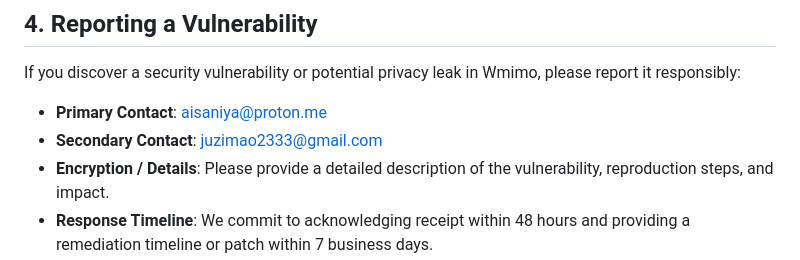
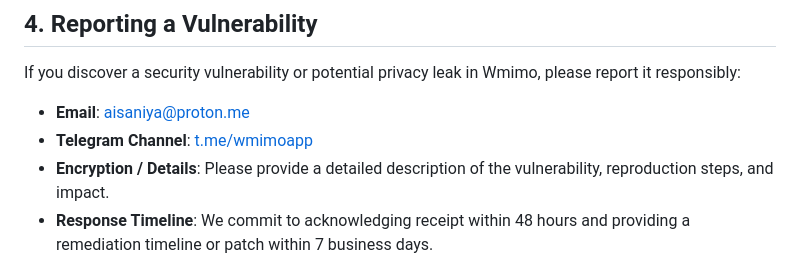
Before and after one commit to aimy1/Wmimo, a Markdown page: SECURITY.md, the part around the change. GitHub-like rendering.

Commit message:
fix(security): remove unintended contact and retain official author channels

```diff
--- a/SECURITY.md
+++ b/SECURITY.md
@@ -85,8 +85,8 @@ Wmimo complies with all applicable open-source licenses:
 
 If you discover a security vulnerability or potential privacy leak in Wmimo, please report it responsibly:
 
-- **Primary Contact**: [aisaniya@proton.me](mailto:aisaniya@proton.me)
-- **Secondary Contact**: [juzimao2333@gmail.com](mailto:juzimao2333@gmail.com)
+- **Email**: [aisaniya@proton.me](mailto:aisaniya@proton.me)
+- **Telegram Channel**: [t.me/wmimoapp](https://t.me/wmimoapp)
 - **Encryption / Details**: Please provide a detailed description of the vulnerability, reproduction steps, and impact.
 - **Response Timeline**: We commit to acknowledging receipt within 48 hours and providing a remediation timeline or patch within 7 business days.
 
```
